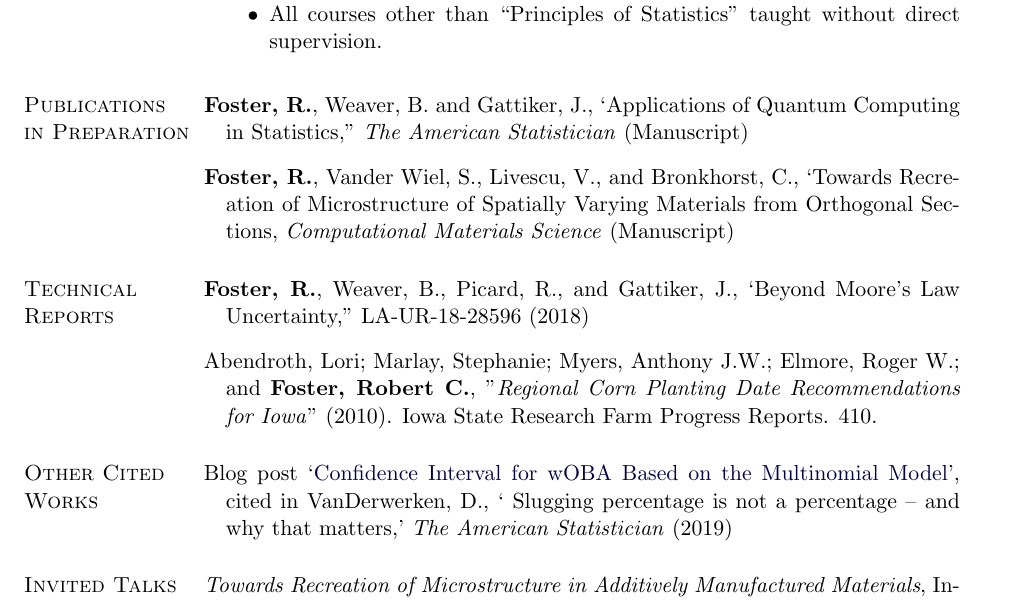
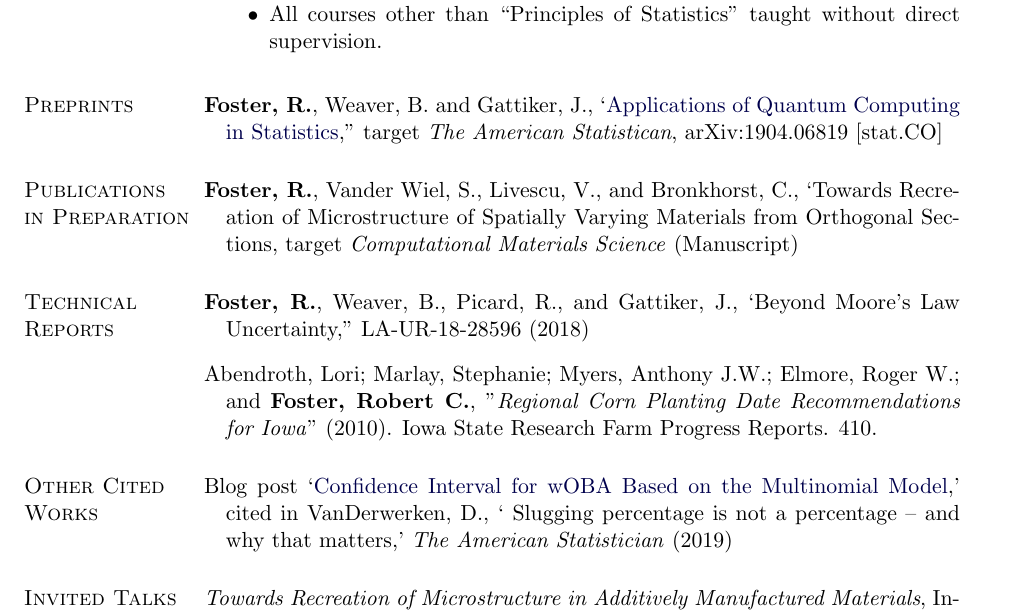
Before and after one commit to rcfoster/rcfoster.github.io, a LaTeX CV (cv/CV.tex): part of page 2 of 3, cut so that both start at the same text. Compiled offline with pdfLaTeX.

Commit message:
Add "Applications of Quantum Annealing in Statistics" arXiv link
Minor formatting, moved "Applications of Quantum Annealing in
Statistics" to preprints and added arXiv link.

```diff
--- a/cv/CV.tex
+++ b/cv/CV.tex
@@ -313,10 +313,17 @@ Department of Statistics
 %	\item None
 %\end{bibsection}
 
+\section{Preprints}
+\begin{bibsection}
+\item \textbf{Foster, R.}, Weaver, B. and Gattiker, J., `\href{https://arxiv.org/abs/1904.06819}{Applications of Quantum Computing in Statistics},''  target \emph{The American Statistican}, arXiv:1904.06819 [stat.CO]
+%\item \textbf{Foster, R.}, Weaver, B. and Gattiker, J. ``Combining Observational and Computational Uncertainty in Stochastic Emulators,'' (In Preparation)
+%\item \textbf{Foster, R.}, and Kaiser, M.. ``Empirical Bayes Estimators for the means of Natural Exponential Families with Quadratic Variance Funcstions,'' (In Preparation)
+\end{bibsection}
+
 \section{Publications \\ in Preparation}
 \begin{bibsection}
-\item \textbf{Foster, R.}, Weaver, B. and Gattiker, J., `Applications of Quantum Computing in Statistics,'' \emph{The American Statistician} (Manuscript)
- \item \textbf{Foster, R.}, Vander Wiel, S., Livescu, V., and Bronkhorst, C., `Towards Recreation of Microstructure of Spatially Varying  Materials from Orthogonal Sections, \emph{Computational Materials Science}  (Manuscript)
+%\item \textbf{Foster, R.}, Weaver, B. and Gattiker, J., `Applications of Quantum Computing in Statistics,'' \emph{The American Statistician} (Manuscript)
+ \item \textbf{Foster, R.}, Vander Wiel, S., Livescu, V., and Bronkhorst, C., `Towards Recreation of Microstructure of Spatially Varying  Materials from Orthogonal Sections, target \emph{Computational Materials Science}  (Manuscript)
 %\item \textbf{Foster, R.}, Weaver, B. and Gattiker, J. ``Combining Observational and Computational Uncertainty in Stochastic Emulators,'' (In Preparation)
 %\item \textbf{Foster, R.}, and Kaiser, M.. ``Empirical Bayes Estimators for the means of Natural Exponential Families with Quadratic Variance Funcstions,'' (In Preparation)
 \end{bibsection}
@@ -329,7 +336,7 @@ Department of Statistics
 
 \section{Other Cited Works}
 \begin{bibsection}
-	\item Blog post `\href{http://www.probabilaball.com/2015/06/confidence-interval-for-woba-based-on.htm}{Confidence Interval for wOBA Based on the Multinomial Model}', cited in VanDerwerken, D., ` Slugging percentage is not a percentage – and why that matters,' \emph{The American Statistician} (2019)
+	\item Blog post `\href{http://www.probabilaball.com/2015/06/confidence-interval-for-woba-based-on.htm}{Confidence Interval for wOBA Based on the Multinomial Model},' cited in VanDerwerken, D., ` Slugging percentage is not a percentage – and why that matters,' \emph{The American Statistician} (2019)
 \end{bibsection}
 
 
```
Also changed, not shown: cv/CV.pdf, 1 other file.
